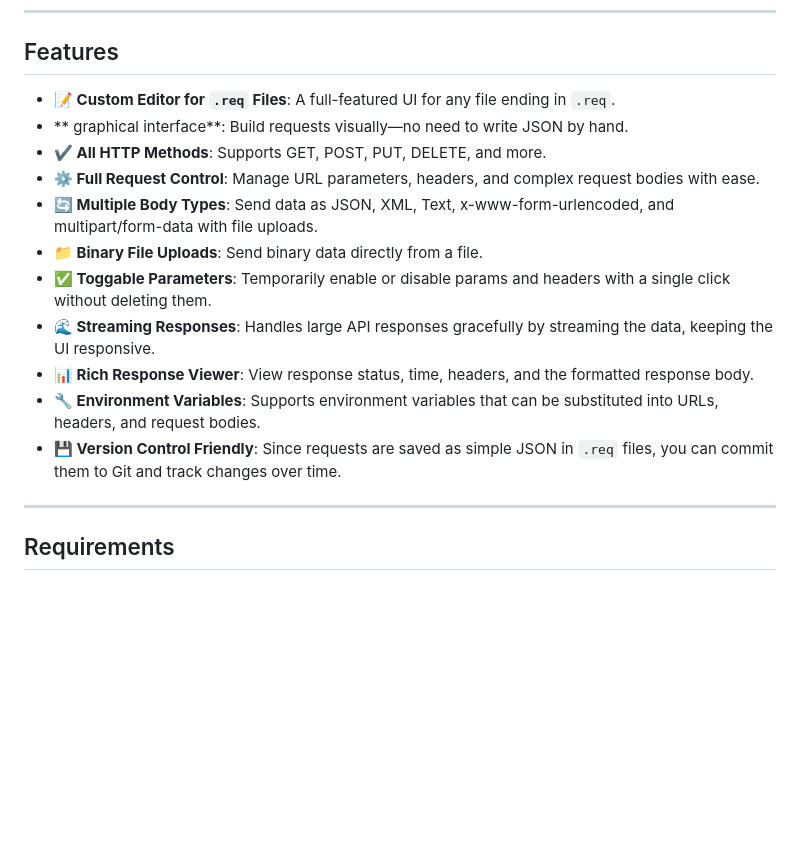
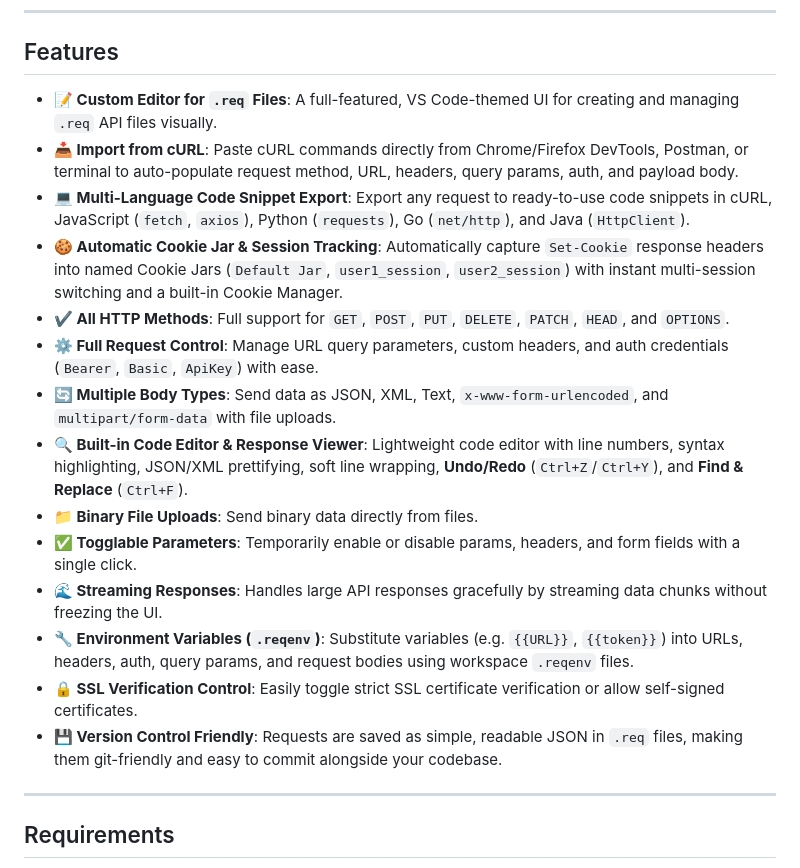
Before and after one commit to sapandang/reqstudio, a Markdown page: README.md, the part around the change. GitHub-like rendering; blank space fills up the shorter version.

```diff
--- a/README.md
+++ b/README.md
@@ -18,17 +18,20 @@ Stop switching windows to test your APIs. Keep your API requests version-control
 
 ## Features
 
-* **📝 Custom Editor for `.req` Files**: A full-featured UI for any file ending in `.req`.
-* ** graphical interface**: Build requests visually—no need to write JSON by hand.
-* **✔️ All HTTP Methods**: Supports GET, POST, PUT, DELETE, and more.
-* **⚙️ Full Request Control**: Manage URL parameters, headers, and complex request bodies with ease.
-* **🔄 Multiple Body Types**: Send data as JSON, XML, Text, x-www-form-urlencoded, and multipart/form-data with file uploads.
-* **📁 Binary File Uploads**: Send binary data directly from a file.
-* **✅ Toggable Parameters**: Temporarily enable or disable params and headers with a single click without deleting them.
-* **🌊 Streaming Responses**: Handles large API responses gracefully by streaming the data, keeping the UI responsive.
-* **📊 Rich Response Viewer**: View response status, time, headers, and the formatted response body.
-* **🔧 Environment Variables**: Supports environment variables that can be substituted into URLs, headers, and request bodies.
-* **💾 Version Control Friendly**: Since requests are saved as simple JSON in `.req` files, you can commit them to Git and track changes over time.
+* **📝 Custom Editor for `.req` Files**: A full-featured, VS Code-themed UI for creating and managing `.req` API files visually.
+* **📥 Import from cURL**: Paste cURL commands directly from Chrome/Firefox DevTools, Postman, or terminal to auto-populate request method, URL, headers, query params, auth, and payload body.
+* **💻 Multi-Language Code Snippet Export**: Export any request to ready-to-use code snippets in cURL, JavaScript (`fetch`, `axios`), Python (`requests`), Go (`net/http`), and Java (`HttpClient`).
+* **🍪 Automatic Cookie Jar & Session Tracking**: Automatically capture `Set-Cookie` response headers into named Cookie Jars (`Default Jar`, `user1_session`, `user2_session`) with instant multi-session switching and a built-in Cookie Manager.
+* **✔️ All HTTP Methods**: Full support for `GET`, `POST`, `PUT`, `DELETE`, `PATCH`, `HEAD`, and `OPTIONS`.
+* **⚙️ Full Request Control**: Manage URL query parameters, custom headers, and auth credentials (`Bearer`, `Basic`, `ApiKey`) with ease.
+* **🔄 Multiple Body Types**: Send data as JSON, XML, Text, `x-www-form-urlencoded`, and `multipart/form-data` with file uploads.
+* **🔍 Built-in Code Editor & Response Viewer**: Lightweight code editor with line numbers, syntax highlighting, JSON/XML prettifying, soft line wrapping, **Undo/Redo** (`Ctrl+Z`/`Ctrl+Y`), and **Find & Replace** (`Ctrl+F`).
+* **📁 Binary File Uploads**: Send binary data directly from files.
+* **✅ Togglable Parameters**: Temporarily enable or disable params, headers, and form fields with a single click.
+* **🌊 Streaming Responses**: Handles large API responses gracefully by streaming data chunks without freezing the UI.
+* **🔧 Environment Variables (`.reqenv`)**: Substitute variables (e.g. `{{URL}}`, `{{token}}`) into URLs, headers, auth, query params, and request bodies using workspace `.reqenv` files.
+* **🔒 SSL Verification Control**: Easily toggle strict SSL certificate verification or allow self-signed certificates.
+* **💾 Version Control Friendly**: Requests are saved as simple, readable JSON in `.req` files, making them git-friendly and easy to commit alongside your codebase.
 
 ---
 
```
